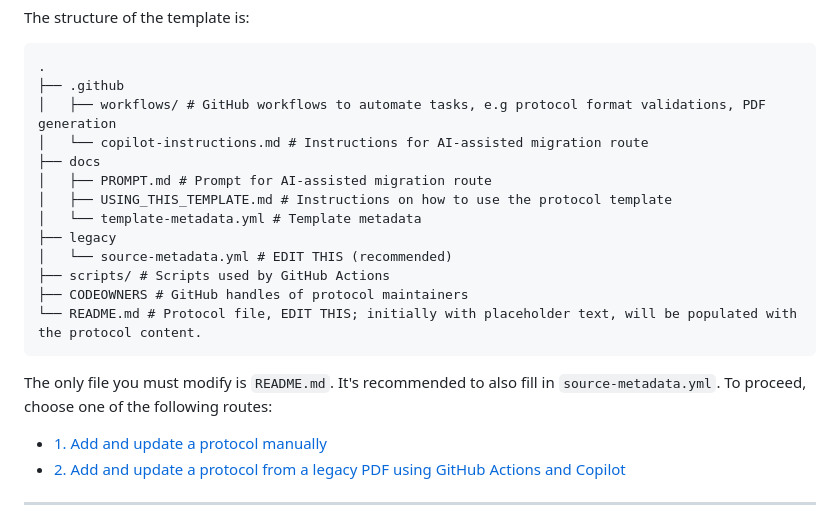
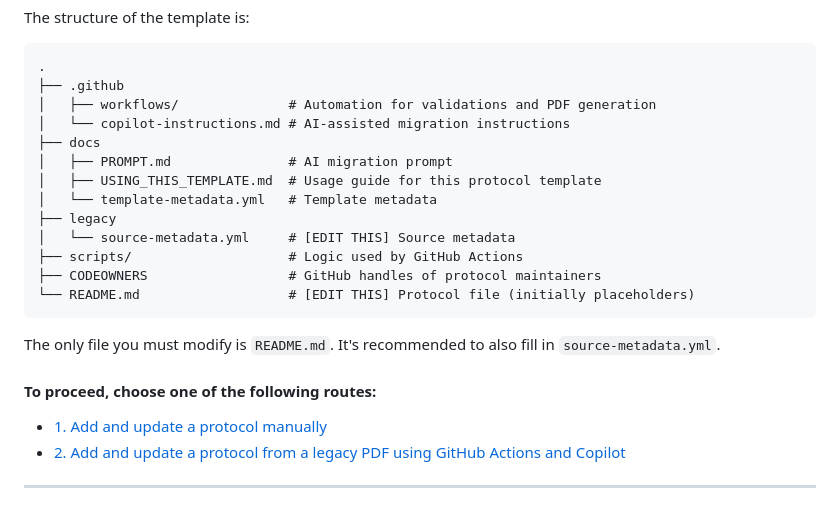
Before and after one commit to ulelab/protocol-template, a Markdown page: docs/USING_THIS_TEMPLATE.md, the part around the change. GitHub-like rendering.

Commit message:
improve template structure

````diff
--- a/docs/USING_THIS_TEMPLATE.md
+++ b/docs/USING_THIS_TEMPLATE.md
@@ -35,21 +35,22 @@ The structure of the template is:
 ```md
 .
 ├── .github
-│   ├── workflows/ # GitHub workflows to automate tasks, e.g protocol format validations, PDF generation
-│   └── copilot-instructions.md # Instructions for AI-assisted migration route
+│   ├── workflows/              # Automation for validations and PDF generation
+│   └── copilot-instructions.md # AI-assisted migration instructions
 ├── docs
-│   ├── PROMPT.md # Prompt for AI-assisted migration route
-│   ├── USING_THIS_TEMPLATE.md # Instructions on how to use the protocol template
-│   └── template-metadata.yml # Template metadata
+│   ├── PROMPT.md               # AI migration prompt
+│   ├── USING_THIS_TEMPLATE.md  # Usage guide for this protocol template
+│   └── template-metadata.yml   # Template metadata
 ├── legacy
-│   └── source-metadata.yml # EDIT THIS (recommended)
-├── scripts/ # Scripts used by GitHub Actions
-├── CODEOWNERS # GitHub handles of protocol maintainers
-└── README.md # Protocol file, EDIT THIS; initially with placeholder text, will be populated with the protocol content.
+│   └── source-metadata.yml     # [EDIT THIS] Source metadata
+├── scripts/                    # Logic used by GitHub Actions
+├── CODEOWNERS                  # GitHub handles of protocol maintainers
+└── README.md                   # [EDIT THIS] Protocol file (initially placeholders)
 ```
 
 The only file you must modify is `README.md`. It's recommended to also fill in `source-metadata.yml`.
-To proceed, choose one of the following routes:
+
+#### To proceed, choose one of the following routes:
 
 - [1. Add and update a protocol manually](#1-add-and-update-a-protocol-manually)
 - [2. Add and update a protocol from a legacy PDF using GitHub Actions and Copilot](#2-add-and-update-a-protocol-from-a-legacy-pdf-using-github-actions-and-copilot)
````
